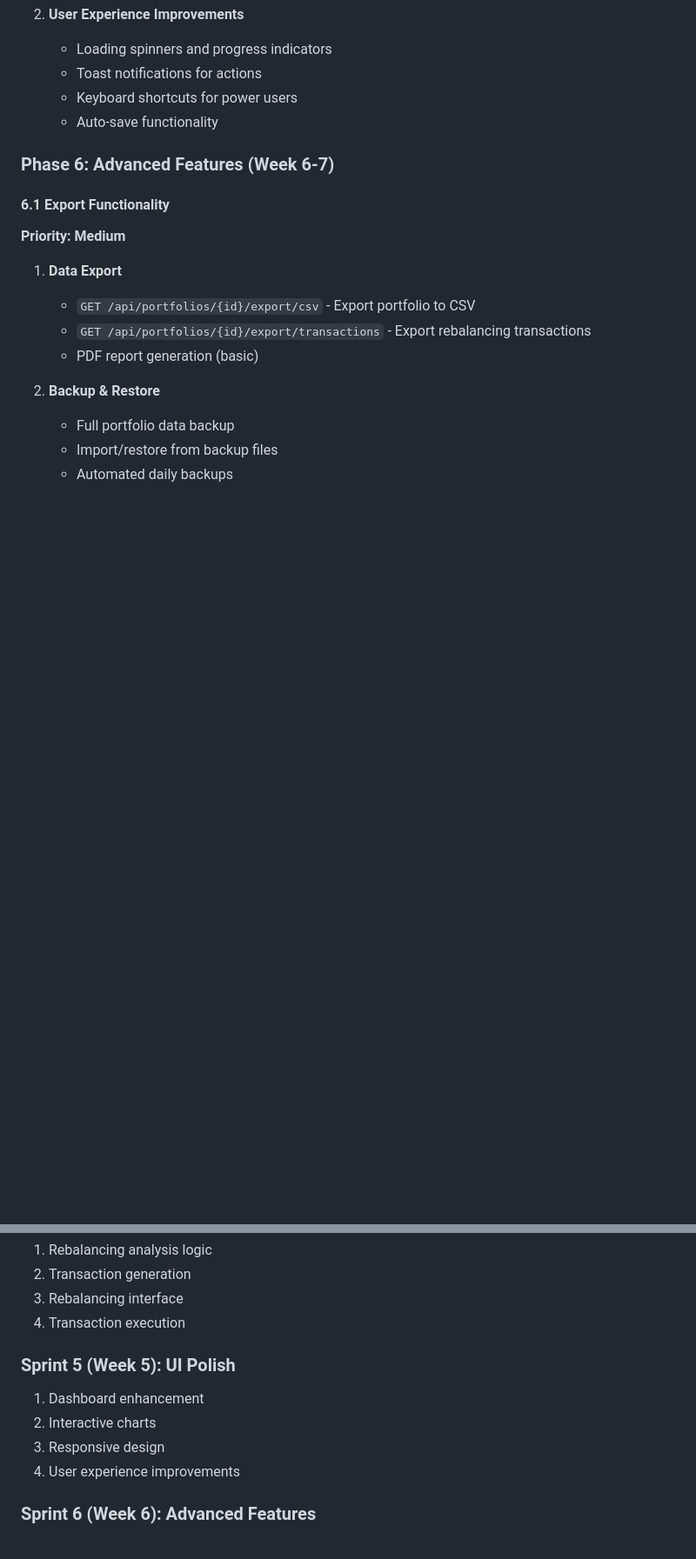
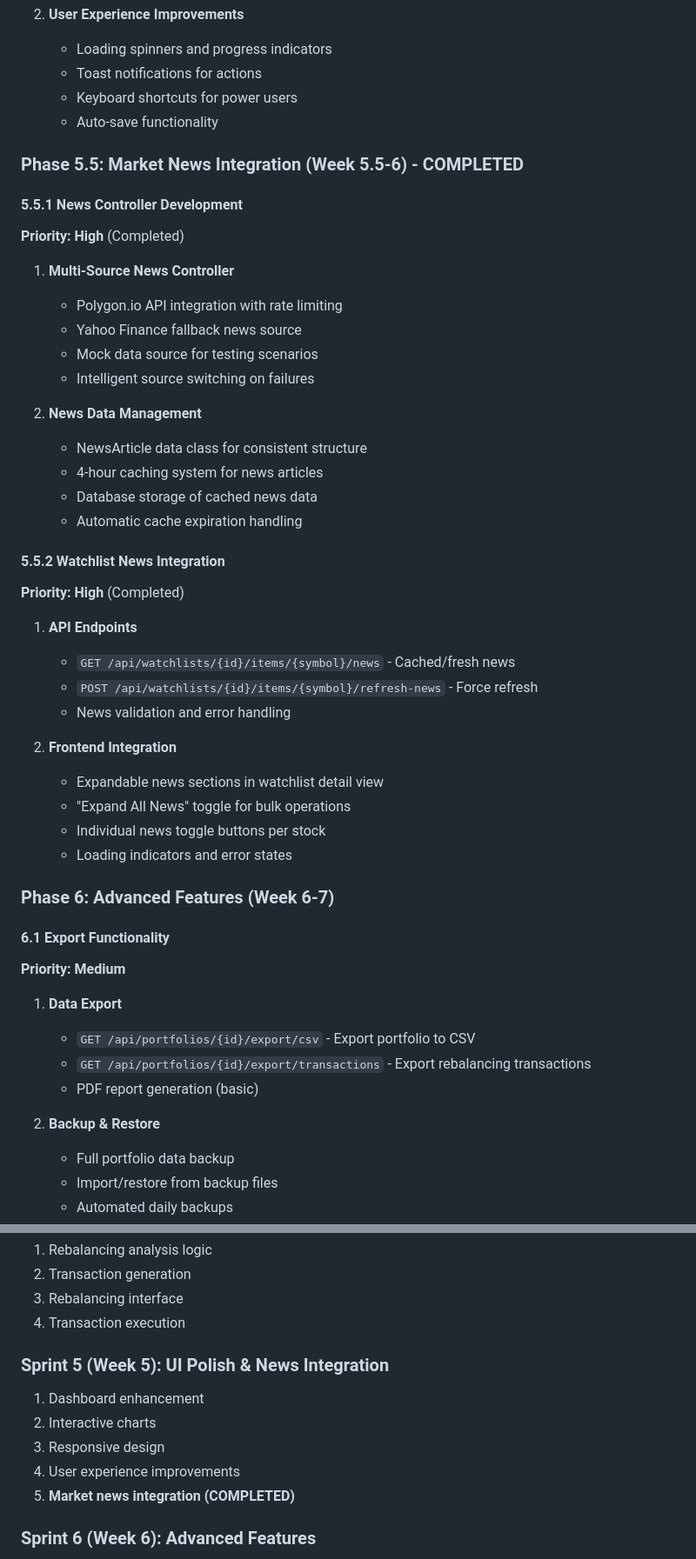
Before and after one commit to aijose/PortfolioManager, a Markdown page: docs/implementation-plan.md, 2 parts joined by grey strips. Shown at 87% size. GitHub-like rendering; blank space fills up the shorter version.

```diff
--- a/docs/implementation-plan.md
+++ b/docs/implementation-plan.md
@@ -234,6 +234,37 @@ This document outlines a step-by-step implementation plan for building the Stock
    - Keyboard shortcuts for power users
    - Auto-save functionality
 
+### Phase 5.5: Market News Integration (Week 5.5-6) - **COMPLETED**
+
+#### 5.5.1 News Controller Development
+**Priority: High** (Completed)
+
+1. **Multi-Source News Controller**
+   - Polygon.io API integration with rate limiting
+   - Yahoo Finance fallback news source
+   - Mock data source for testing scenarios
+   - Intelligent source switching on failures
+
+2. **News Data Management**
+   - NewsArticle data class for consistent structure
+   - 4-hour caching system for news articles
+   - Database storage of cached news data
+   - Automatic cache expiration handling
+
+#### 5.5.2 Watchlist News Integration
+**Priority: High** (Completed)
+
+1. **API Endpoints**
+   - `GET /api/watchlists/{id}/items/{symbol}/news` - Cached/fresh news
+   - `POST /api/watchlists/{id}/items/{symbol}/refresh-news` - Force refresh
+   - News validation and error handling
+
+2. **Frontend Integration**
+   - Expandable news sections in watchlist detail view
+   - "Expand All News" toggle for bulk operations
+   - Individual news toggle buttons per stock
+   - Loading indicators and error states
+
 ### Phase 6: Advanced Features (Week 6-7)
 
 #### 6.1 Export Functionality
@@ -320,11 +351,12 @@ This document outlines a step-by-step implementation plan for building the Stock
 3. Rebalancing interface
 4. Transaction execution
 
-### Sprint 5 (Week 5): UI Polish
+### Sprint 5 (Week 5): UI Polish & News Integration
 1. Dashboard enhancement
 2. Interactive charts
 3. Responsive design
 4. User experience improvements
+5. **Market news integration (COMPLETED)**
 
 ### Sprint 6 (Week 6): Advanced Features
 1. Export functionality
```
Also changed, not shown: README.md (+38 -2 lines), docs/PRD.md (+43 -1 lines).
